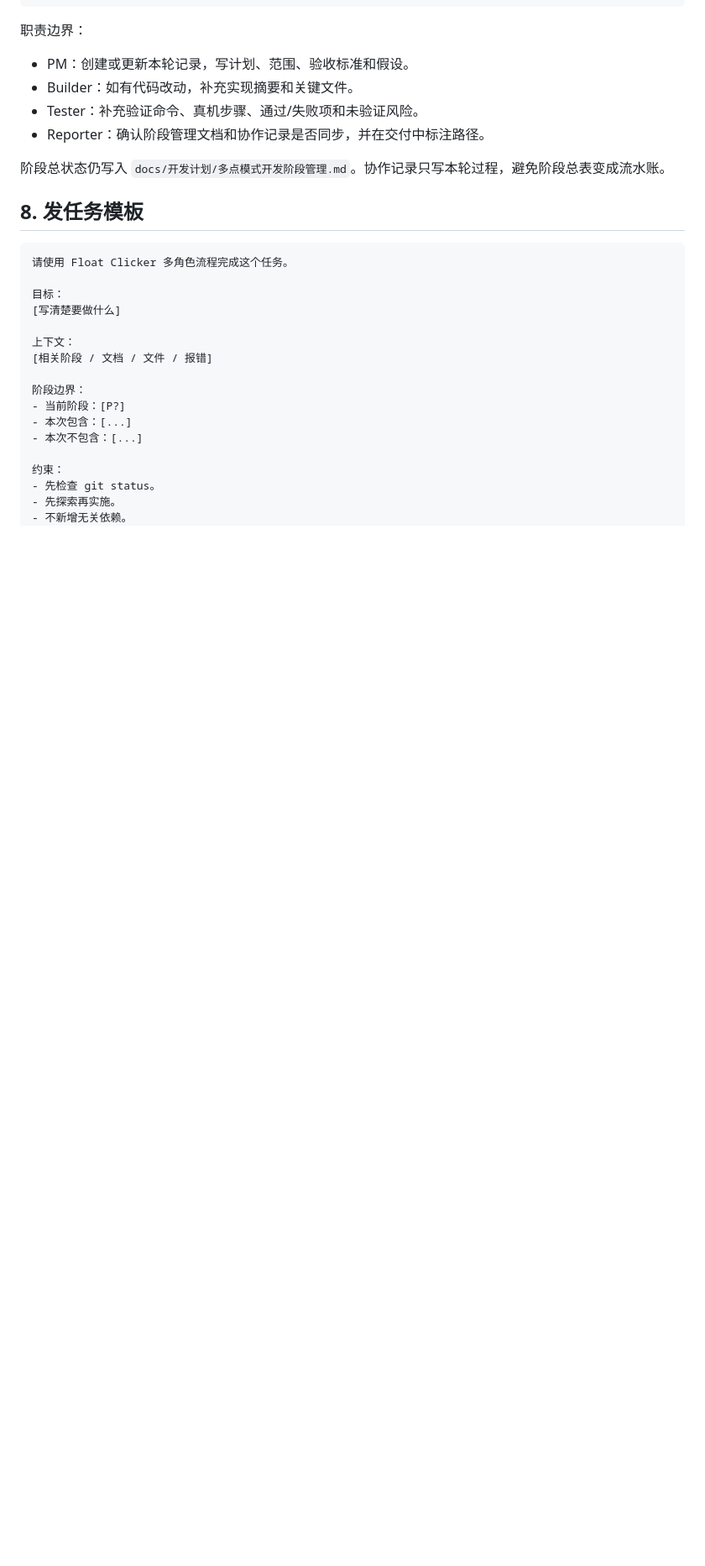
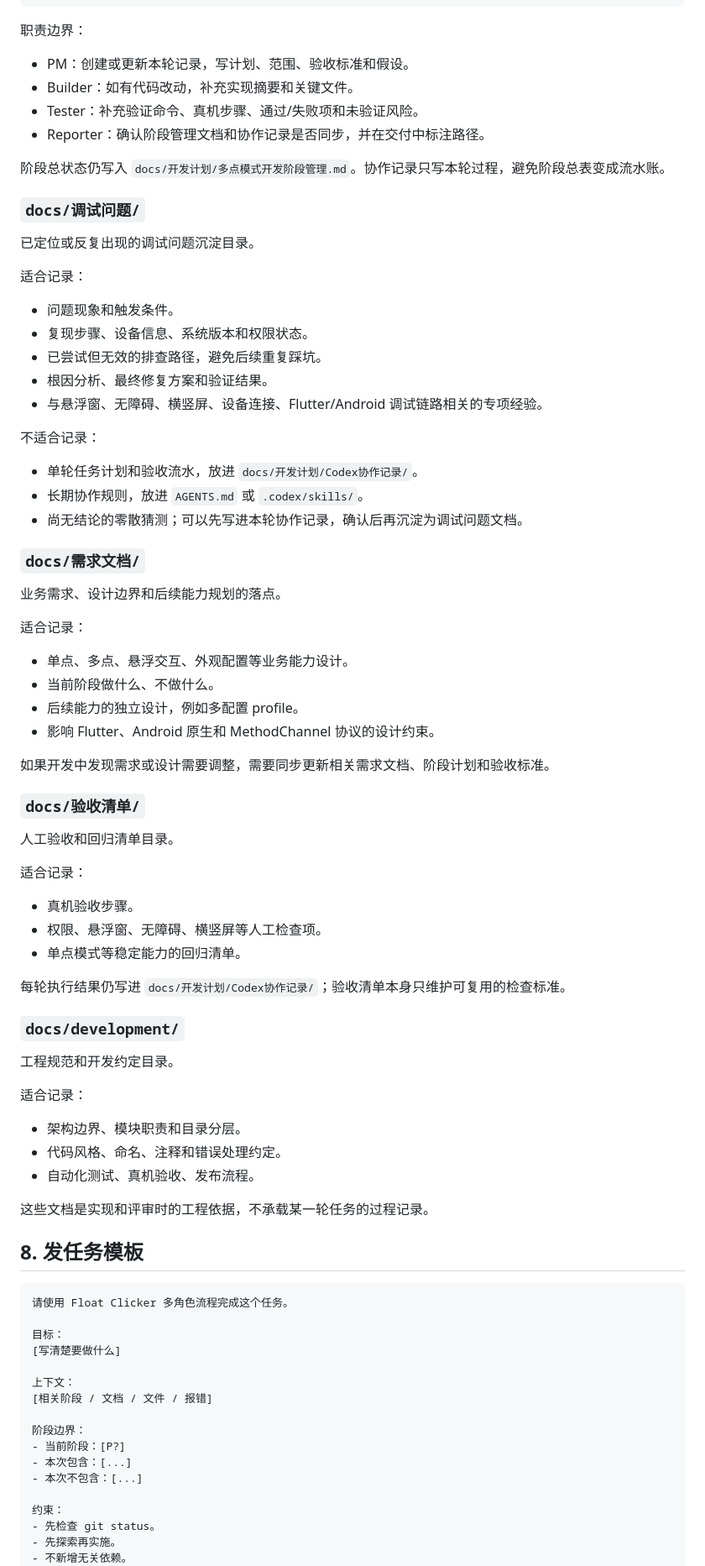
Before and after one commit to TAYUN/float_clicker, a Markdown page: docs/AI协作/Codex多智能体协作工作流.md, the part around one of its changes. Shown at 84% size. GitHub-like rendering; blank space fills up the shorter version.

````diff
--- a/docs/AI协作/Codex多智能体协作工作流.md
+++ b/docs/AI协作/Codex多智能体协作工作流.md
@@ -355,6 +383,61 @@ Next Steps
 
 阶段总状态仍写入 `docs/开发计划/多点模式开发阶段管理.md`。协作记录只写本轮过程，避免阶段总表变成流水账。
 
+### `docs/调试问题/`
+
+已定位或反复出现的调试问题沉淀目录。
+
+适合记录：
+
+- 问题现象和触发条件。
+- 复现步骤、设备信息、系统版本和权限状态。
+- 已尝试但无效的排查路径，避免后续重复踩坑。
+- 根因分析、最终修复方案和验证结果。
+- 与悬浮窗、无障碍、横竖屏、设备连接、Flutter/Android 调试链路相关的专项经验。
+
+不适合记录：
+
+- 单轮任务计划和验收流水，放进 `docs/开发计划/Codex协作记录/`。
+- 长期协作规则，放进 `AGENTS.md` 或 `.codex/skills/`。
+- 尚无结论的零散猜测；可以先写进本轮协作记录，确认后再沉淀为调试问题文档。
+
+### `docs/需求文档/`
+
+业务需求、设计边界和后续能力规划的落点。
+
+适合记录：
+
+- 单点、多点、悬浮交互、外观配置等业务能力设计。
+- 当前阶段做什么、不做什么。
+- 后续能力的独立设计，例如多配置 profile。
+- 影响 Flutter、Android 原生和 MethodChannel 协议的设计约束。
+
+如果开发中发现需求或设计需要调整，需要同步更新相关需求文档、阶段计划和验收标准。
+
+### `docs/验收清单/`
+
+人工验收和回归清单目录。
+
+适合记录：
+
+- 真机验收步骤。
+- 权限、悬浮窗、无障碍、横竖屏等人工检查项。
+- 单点模式等稳定能力的回归清单。
+
+每轮执行结果仍写进 `docs/开发计划/Codex协作记录/`；验收清单本身只维护可复用的检查标准。
+
+### `docs/development/`
+
+工程规范和开发约定目录。
+
+适合记录：
+
+- 架构边界、模块职责和目录分层。
+- 代码风格、命名、注释和错误处理约定。
+- 自动化测试、真机验收、发布流程。
+
+这些文档是实现和评审时的工程依据，不承载某一轮任务的过程记录。
+
 ## 8. 发任务模板
 
 ```text
````
Also changed, not shown: other parts of docs/AI协作/Codex多智能体协作工作流.md (+44 -8 lines).
